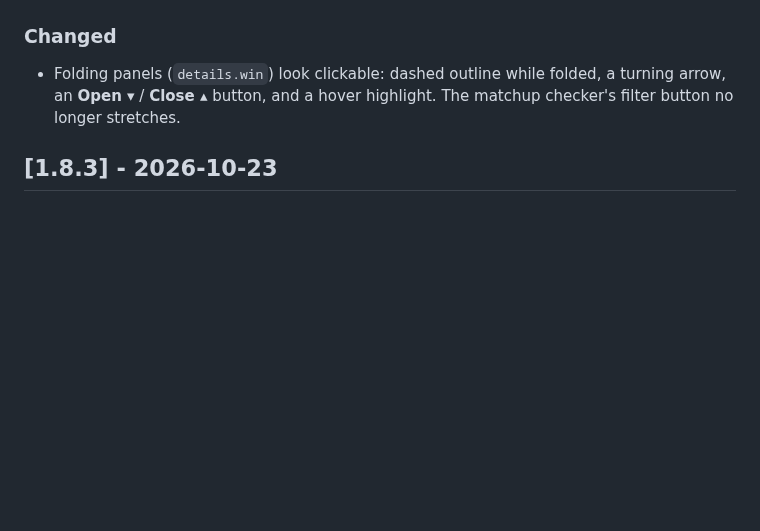
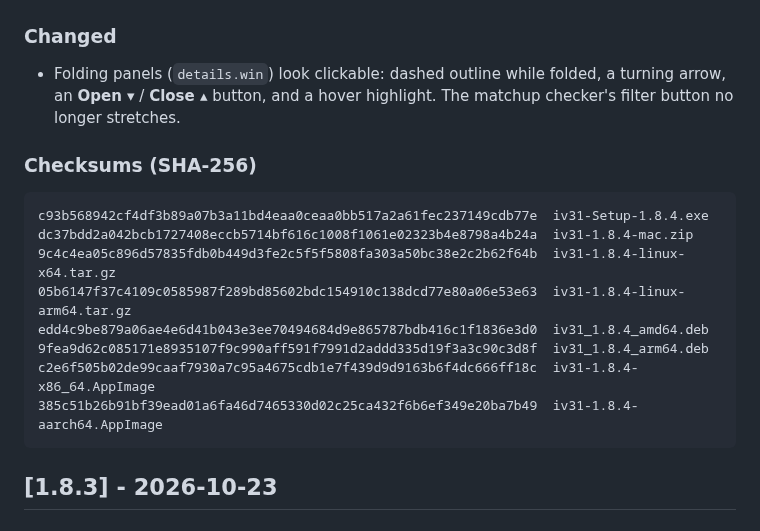
Before and after one commit to scooby5328-design/iV31, a Markdown page: CHANGELOG.md, the part around the change. GitHub-like rendering; blank space fills up the shorter version.

Commit message:
Add the 1.8.4 checksums to the changelog
Co-Authored-By: Claude Opus 5.5 <noreply@anthropic.com>
Claude-Session: https://claude.ai/code/session_012ASgdvnYCFA2CoXBysf8wz

````diff
--- a/CHANGELOG.md
+++ b/CHANGELOG.md
@@ -13,6 +13,19 @@ The format follows [Keep a Changelog](https://keepachangelog.com/en/1.1.0/), and
 
 ### Changed
 - Folding panels (`details.win`) look clickable: dashed outline while folded, a turning arrow, an **Open ▾** / **Close ▴** button, and a hover highlight. The matchup checker's filter button no longer stretches.
+
+### Checksums (SHA-256)
+
+```
+c93b568942cf4df3b89a07b3a11bd4eaa0ceaa0bb517a2a61fec237149cdb77e  iv31-Setup-1.8.4.exe
+dc37bdd2a042bcb1727408eccb5714bf616c1008f1061e02323b4e8798a4b24a  iv31-1.8.4-mac.zip
+9c4c4ea05c896d57835fdb0b449d3fe2c5f5f5808fa303a50bc38e2c2b62f64b  iv31-1.8.4-linux-x64.tar.gz
+05b6147f37c4109c0585987f289bd85602bdc154910c138dcd77e80a06e53e63  iv31-1.8.4-linux-arm64.tar.gz
+edd4c9be879a06ae4e6d41b043e3ee70494684d9e865787bdb416c1f1836e3d0  iv31_1.8.4_amd64.deb
+9fea9d62c085171e8935107f9c990aff591f7991d2addd335d19f3a3c90c3d8f  iv31_1.8.4_arm64.deb
+c2e6f505b02de99caaf7930a7c95a4675cdb1e7f439d9d9163b6f4dc666ff18c  iv31-1.8.4-x86_64.AppImage
+385c51b26b91bf39ead01a6fa46d7465330d02c25ca432f6b6ef349e20ba7b49  iv31-1.8.4-aarch64.AppImage
+```
 
 ## [1.8.3] - 2026-10-23
 
````
